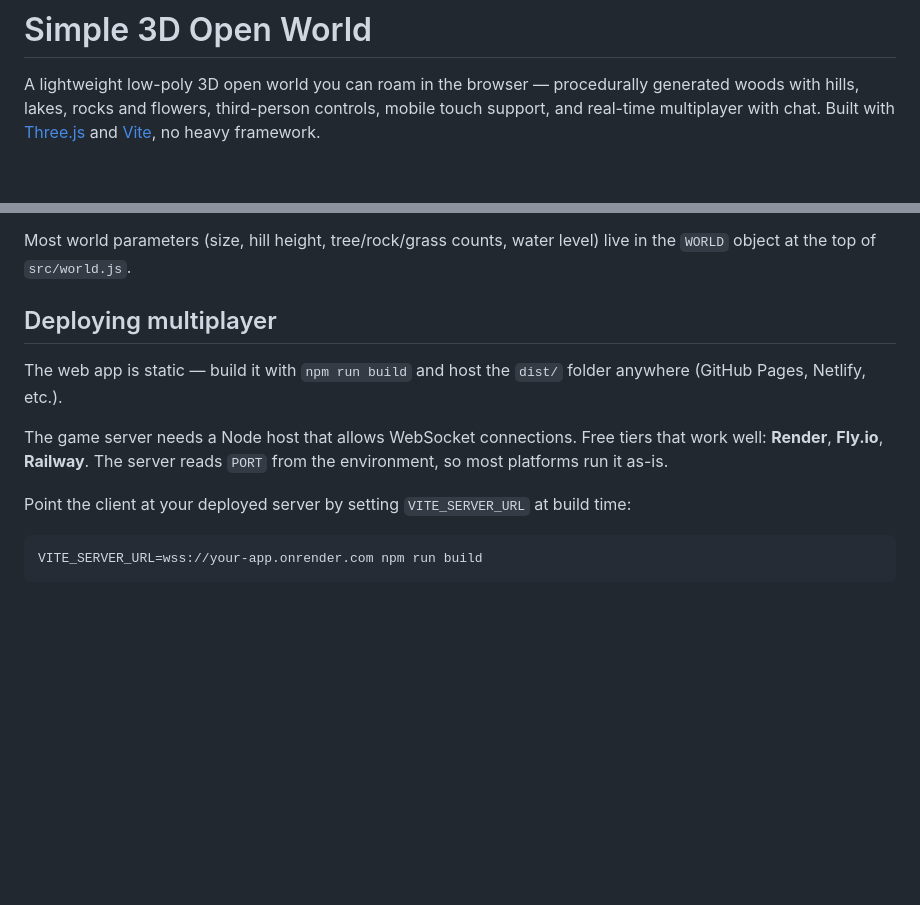
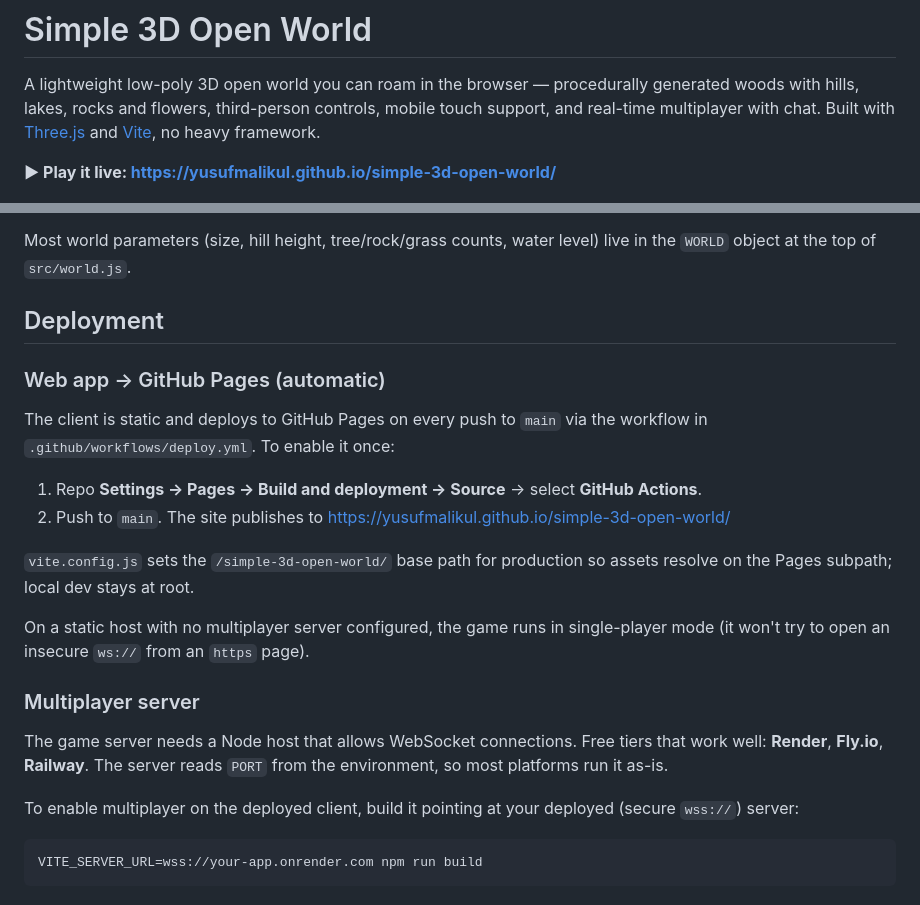
Before and after one commit to yusufmalikul/simple-3d-open-world, a Markdown page: README.md, 2 parts joined by grey strips. GitHub-like rendering; blank space fills up the shorter version.

Commit message:
Document live URL and GitHub Pages deployment in README

````diff
--- a/README.md
+++ b/README.md
@@ -5,6 +5,8 @@ generated woods with hills, lakes, rocks and flowers, third-person controls,
 mobile touch support, and real-time multiplayer with chat. Built with
 [Three.js](https://threejs.org/) and [Vite](https://vitejs.dev/), no heavy
 framework.
+
+**▶ Play it live: https://yusufmalikul.github.io/simple-3d-open-world/**
 
 ![Screenshot](./simple_3d_open_world.png)
 
@@ -85,17 +87,33 @@ src/
 Most world parameters (size, hill height, tree/rock/grass counts, water level)
 live in the `WORLD` object at the top of `src/world.js`.
 
-## Deploying multiplayer
+## Deployment
 
-The web app is static — build it with `npm run build` and host the `dist/`
-folder anywhere (GitHub Pages, Netlify, etc.).
+### Web app → GitHub Pages (automatic)
+
+The client is static and deploys to GitHub Pages on every push to `main` via the
+workflow in `.github/workflows/deploy.yml`. To enable it once:
+
+1. Repo **Settings → Pages → Build and deployment → Source** → select
+   **GitHub Actions**.
+2. Push to `main`. The site publishes to
+   https://yusufmalikul.github.io/simple-3d-open-world/
+
+`vite.config.js` sets the `/simple-3d-open-world/` base path for production so
+assets resolve on the Pages subpath; local dev stays at root.
+
+On a static host with no multiplayer server configured, the game runs in
+single-player mode (it won't try to open an insecure `ws://` from an `https`
+page).
+
+### Multiplayer server
 
 The game server needs a Node host that allows WebSocket connections. Free tiers
 that work well: **Render**, **Fly.io**, **Railway**. The server reads `PORT`
 from the environment, so most platforms run it as-is.
 
-Point the client at your deployed server by setting `VITE_SERVER_URL` at build
-time:
+To enable multiplayer on the deployed client, build it pointing at your deployed
+(secure `wss://`) server:
 
 ```bash
 VITE_SERVER_URL=wss://your-app.onrender.com npm run build
````
